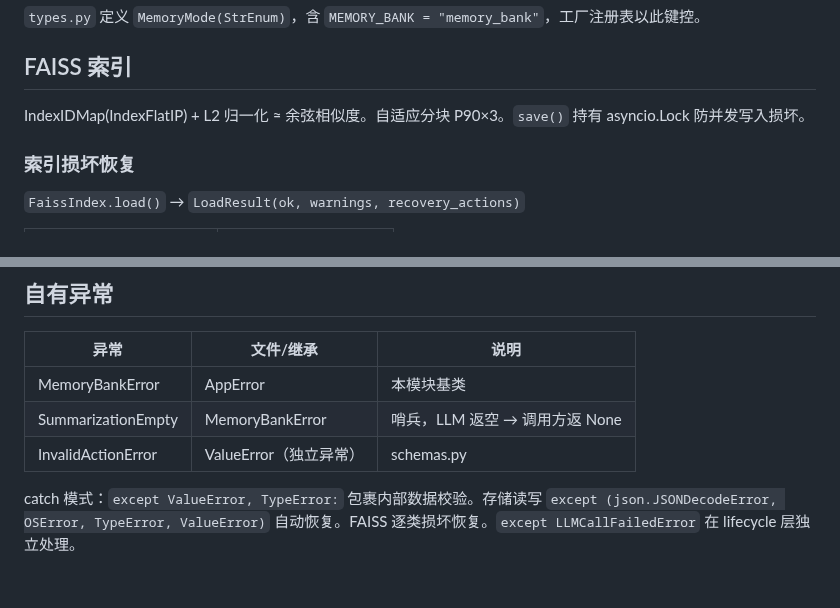
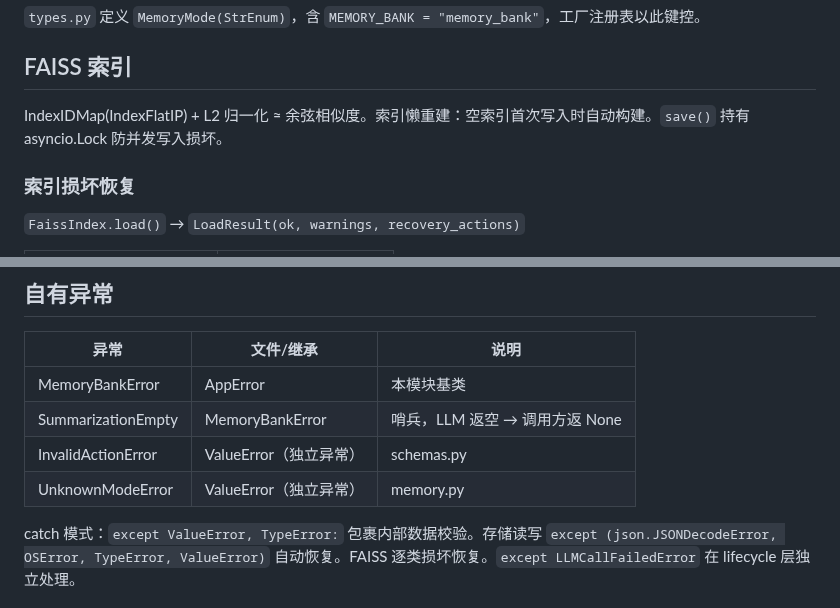
Before and after one commit to MiyakoMeow/DrivePal, a Markdown page: app/memory/AGENTS.md, 2 parts joined by grey strips. Rendered like a GitHub page.

```diff
--- a/app/memory/AGENTS.md
+++ b/app/memory/AGENTS.md
@@ -106,7 +106,7 @@ flowchart LR
 
 ## FAISS 索引
 
-IndexIDMap(IndexFlatIP) + L2 归一化 ≈ 余弦相似度。自适应分块 P90×3。`save()` 持有 asyncio.Lock 防并发写入损坏。
+IndexIDMap(IndexFlatIP) + L2 归一化 ≈ 余弦相似度。索引懒重建：空索引首次写入时自动构建。`save()` 持有 asyncio.Lock 防并发写入损坏。
 
 ### 索引损坏恢复
 
@@ -156,6 +156,7 @@ IndexIDMap(IndexFlatIP) + L2 归一化 ≈ 余弦相似度。自适应分块 P90
 | MemoryBankError | AppError | 本模块基类 |
 | SummarizationEmpty | MemoryBankError | 哨兵，LLM 返空 → 调用方返 None |
 | InvalidActionError | ValueError（独立异常） | schemas.py |
+| UnknownModeError | ValueError（独立异常） | memory.py |
 
 catch 模式：`except ValueError, TypeError:` 包裹内部数据校验。存储读写 `except (json.JSONDecodeError, OSError, TypeError, ValueError)` 自动恢复。FAISS 逐类损坏恢复。`except LLMCallFailedError` 在 lifecycle 层独立处理。
 
```
Also changed, not shown: other parts of app/memory/AGENTS.md (+10 -10 lines).
